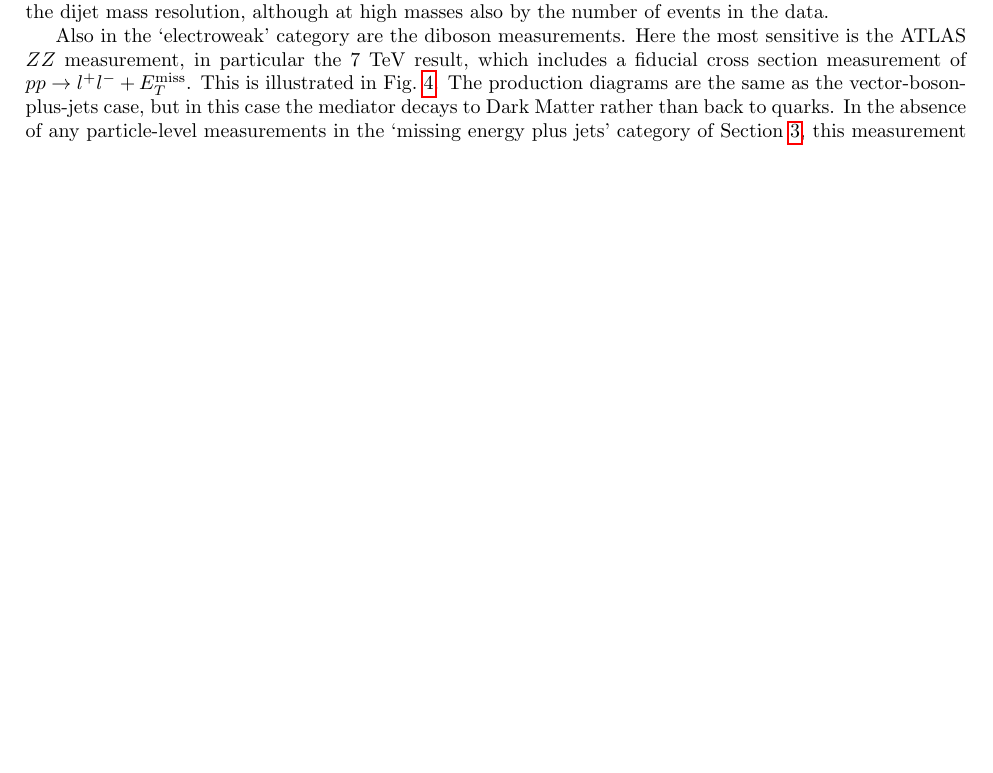
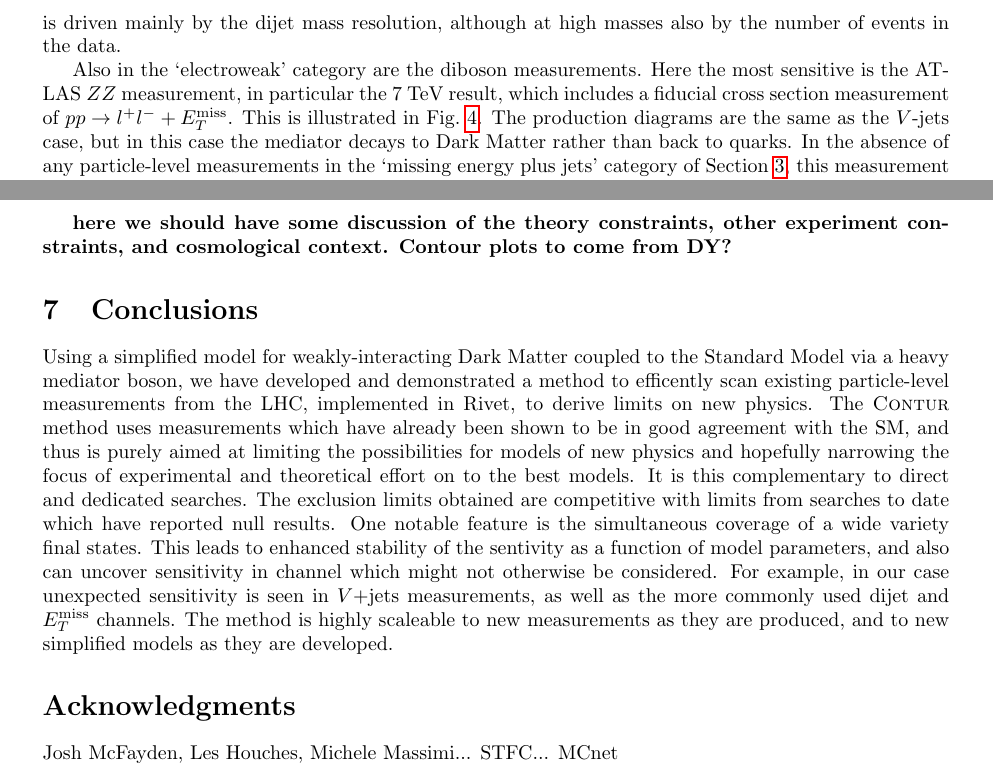
Before and after one commit to hsaunders1904/MScContur, a LaTeX paper (Paper/simple.tex): part of page 7 of 12 before the commit and two parts of pages 9 and 11 of 13 after it, the two joined at a grey line, cut so that both start at the same text, the shorter picture padded with empty space. Compiled offline with pdfLaTeX.

Commit message:
limits and conclusions sections

```diff
--- a/Paper/simple.tex
+++ b/Paper/simple.tex
@@ -17,7 +17,7 @@
 \usepackage{lineno}
 \usepackage{multirow}
 \usepackage{hyperref}
-\usepackage[left=2.5cm,right=2.5cm,top=2.5cm,bottom=2.5cm]{geometry}
+\usepackage[left=2.8cm,right=2.8cm,top=2.5cm,bottom=2.5cm]{geometry}
 \usepackage{caption}
 %\tolerance = 1000
 %\parindent 0cm
@@ -425,7 +424,7 @@ mediator mass \MZP for fixed dark matter mass and mediator couplings; $\MDM=100$
 
 Also in the `electroweak' category are the diboson measurements. Here the most sensitive is the ATLAS $ZZ$ measurement, in particular the 7~TeV result, which includes
 a fiducial cross section measurement of $pp \rightarrow l^+l^- + \MET$. This is illustrated in Fig.~\ref{fig:ATLASzz}.
-The production diagrams are the same as the vector-boson-plus-jets case, but in this case the
+The production diagrams are the same as the $V$-jets case, but in this case the
 mediator decays to Dark Matter rather than back to quarks.
 In the absence of any particle-level measurements in the `missing energy plus jets' category of
 Section~\ref{sec:measurements}, this measurement has the best sensitivity to Dark Matter production for this model. Obviously, measurements at 8~TeV and 13~TeV of this
@@ -475,15 +471,25 @@ in the intermediate and challenginf scenarios.
     corresponds to testing the full signal strength hypothesis against the null background only hypothesis, calculated as outlined in
     section~\ref{sec:statmethod}. The combination of measurements entering into the confidence level presented here is the maximally
     sensitive allowed grouping as outlined in section~\ref{sec:dynselec}, considering all available measurements as listed in section~\ref{sec:measurements}}
+    \label{fig:maps}
+\end{figure}
 
-    \label{fig:maps}
-
-\end{figure}
+{\bf here we should have some discussion of the theory constraints, other experiment constraints, and cosmological context. Contour plots to come from DY?}
 
 \section{Conclusions}\label{sec:conclusions}
 
+Using a simplified model for weakly-interacting Dark Matter coupled to the Standard Model via a heavy mediator boson, we have developed and demonstrated
+a method to efficently scan existing particle-level measurements from the LHC, implemented in \rivet, to derive limits on new physics.
+The \Contur method uses measurements which have already been shown to be in good agreement with the SM, and thus is purely aimed at limiting the possibilities
+for models of new physics and hopefully narrowing the focus of experimental and theoretical effort on to the best models. It is this complementary to
+direct and dedicated searches. The exclusion limits obtained are competitive with limits from searches to  date which have reported null results.
+One notable feature is the simultaneous coverage of a wide variety final states. This leads to enhanced stability of the sentivity as a function of model
+parameters, and also can uncover sensitivity in channel which might not otherwise be considered. For example, in our case unexpected sensitivity is seen in
+$V$+jets measurements, as well as the more commonly used dijet and \MET channels. The method is highly scaleable to new measurements as they are produced, and
+to new simplified models as they are developed.
+
 \section*{Acknowledgments}
-
+Josh McFayden, Les Houches, Michele Massimi... STFC... MCnet
 
 \clearpage
 \bibliographystyle{h-physrev4}
```
Also changed, not shown: Paper/simple.tex (20 more changed lines).
